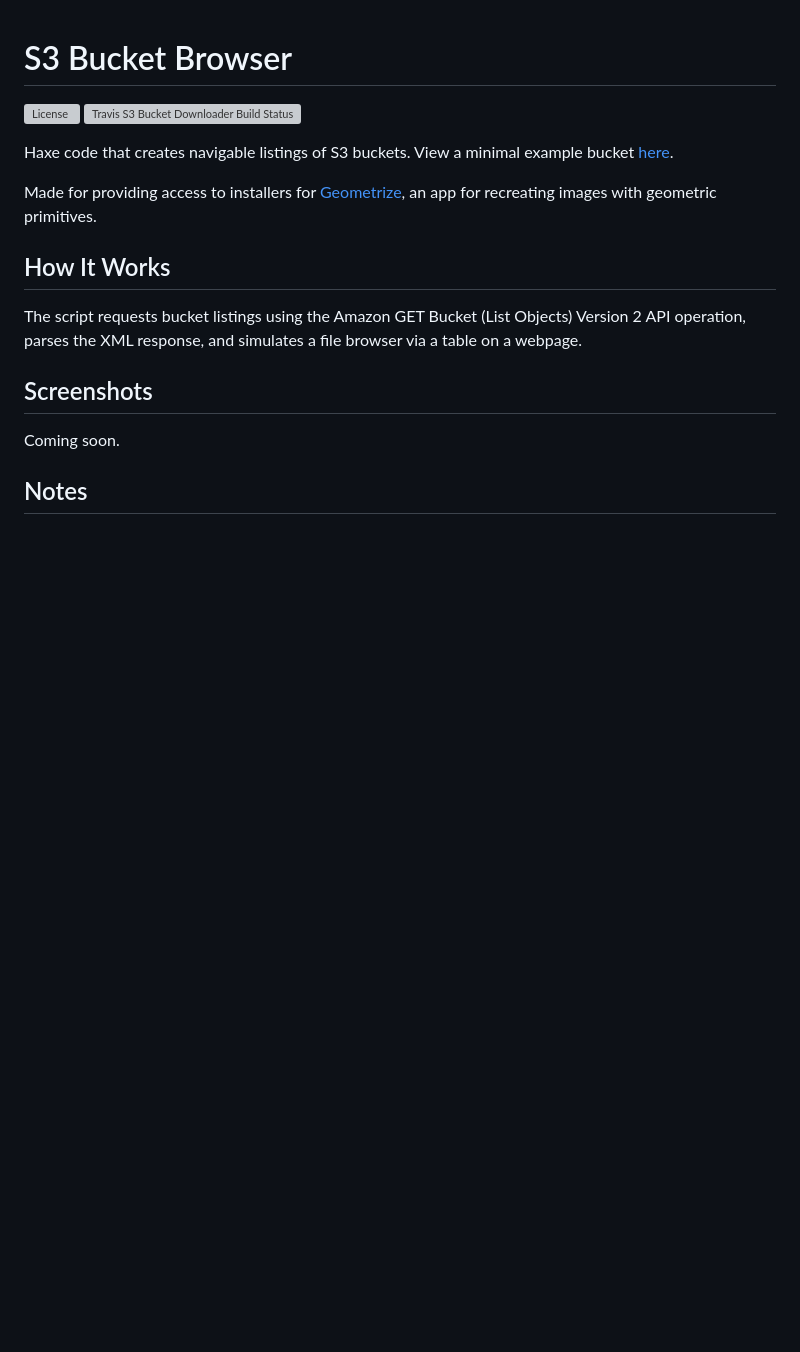
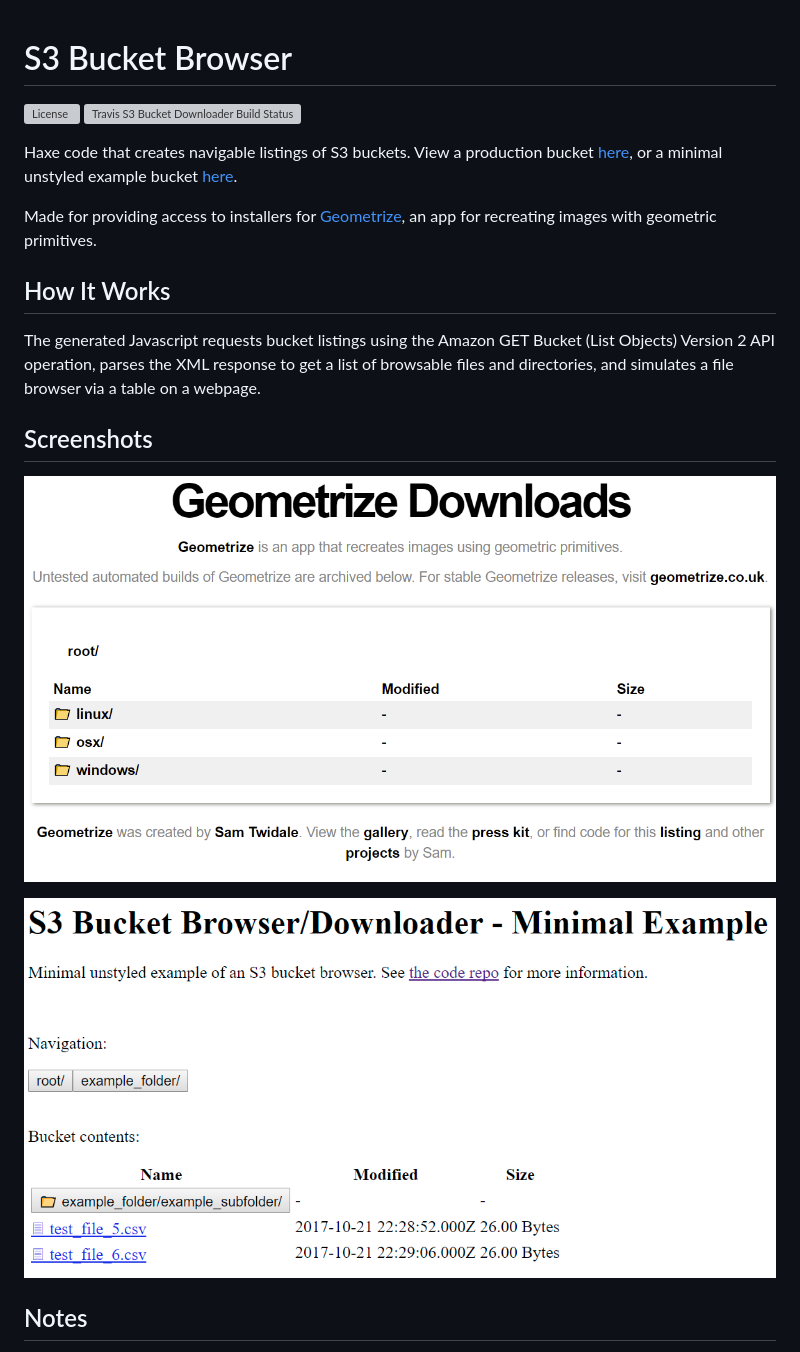
Before and after one commit to Tw1ddle/geometrize-s3-bucket-downloader, a Markdown page: README.md, the part around the change. Rendered like a GitHub page; pictures changed too: screenshots/s3_downloader_styled_for_geometrize.png (added), screenshots/s3_downloader_unstyled.png (added); blank space fills up the shorter version; grey boxes are pictures that could not be loaded.

Commit message:
Add screenshots, tweak file exclusion list

```diff
--- a/README.md
+++ b/README.md
@@ -3,16 +3,18 @@
 [![License](http://img.shields.io/:license-mit-blue.svg?style=flat-square)](https://github.com/Tw1ddle/geometrize-s3-bucket-downloader/blob/master/LICENSE)
 [![Travis S3 Bucket Downloader Build Status](https://img.shields.io/travis/Tw1ddle/geometrize-s3-bucket-downloader.svg?style=flat-square)](https://travis-ci.org/Tw1ddle/geometrize-s3-bucket-downloader)
 
-Haxe code that creates navigable listings of S3 buckets. View a minimal example bucket [here](https://s3.amazonaws.com/minimal-example-bucket/index.html).
+Haxe code that creates navigable listings of S3 buckets. View a production bucket [here](https://s3.amazonaws.com/geometrize-installer-bucket/index.html), or a minimal unstyled example bucket [here](https://s3.amazonaws.com/minimal-example-bucket/index.html).
 
 Made for providing access to installers for [Geometrize](http://www.geometrize.co.uk/), an app for recreating images with geometric primitives.
 
 ## How It Works
-The script requests bucket listings using the Amazon GET Bucket (List Objects) Version 2 API operation, parses the XML response, and simulates a file browser via a table on a webpage.
+The generated Javascript requests bucket listings using the Amazon GET Bucket (List Objects) Version 2 API operation, parses the XML response to get a list of browsable files and directories, and simulates a file browser via a table on a webpage.
 
 ## Screenshots
 
-Coming soon.
+[![Styled S3 downloader example for Geometrize](https://github.com/Tw1ddle/geometrize-s3-bucket-downloader/blob/master/screenshots/s3_downloader_styled_for_geometrize.png?raw=true "Styled S3 downloader example for Geometrize")](https://s3.amazonaws.com/geometrize-installer-bucket/index.html)
+
+[![Minimal unstyled S3 downloader example](https://github.com/Tw1ddle/geometrize-s3-bucket-downloader/blob/master/screenshots/s3_downloader_unstyled.png?raw=true "Minimal unstyled S3 downloader example")](https://s3.amazonaws.com/minimal-example-bucket/index.html)
 
 ## Notes
  * Got an idea or suggestion? Open an issue on GitHub, or send Sam a message on [Twitter](https://twitter.com/Sam_Twidale).
```
Also changed, not shown: 1 other file.
